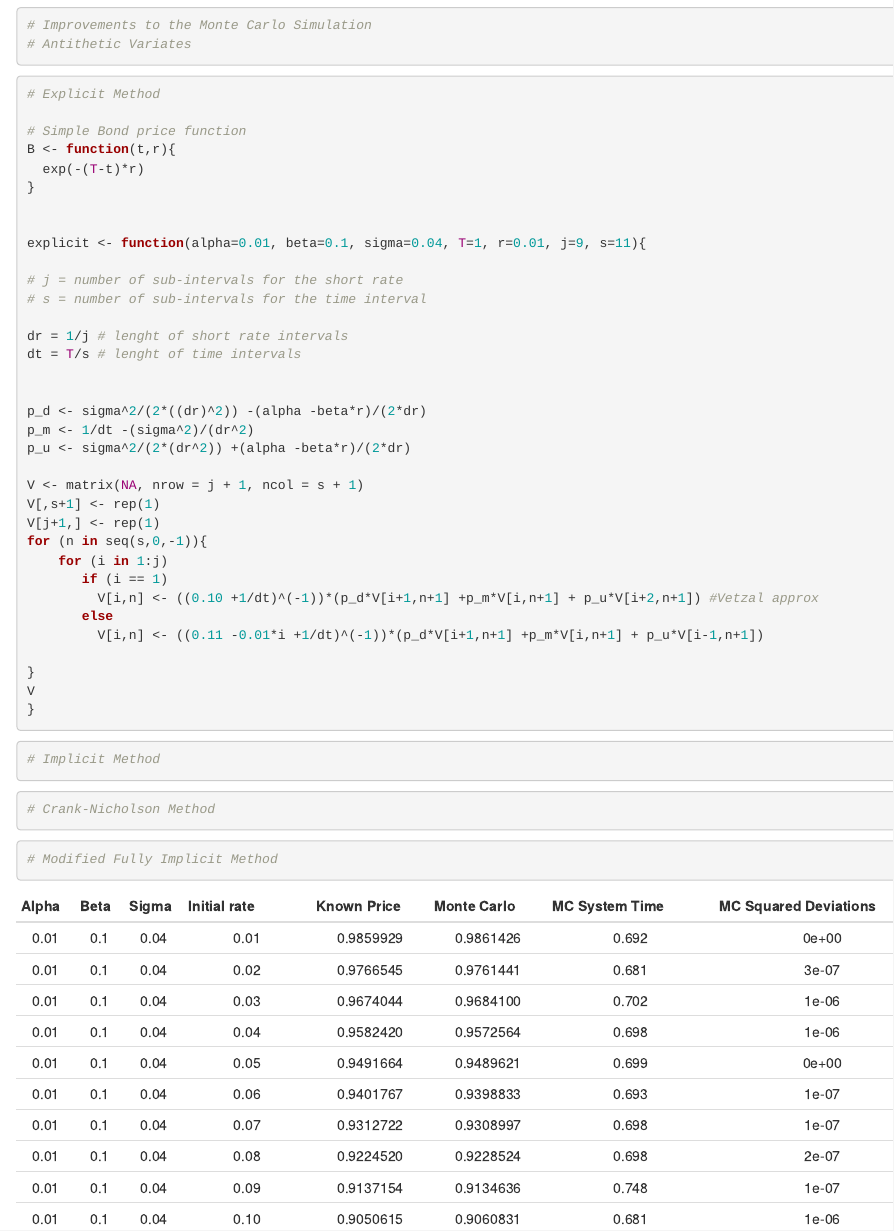
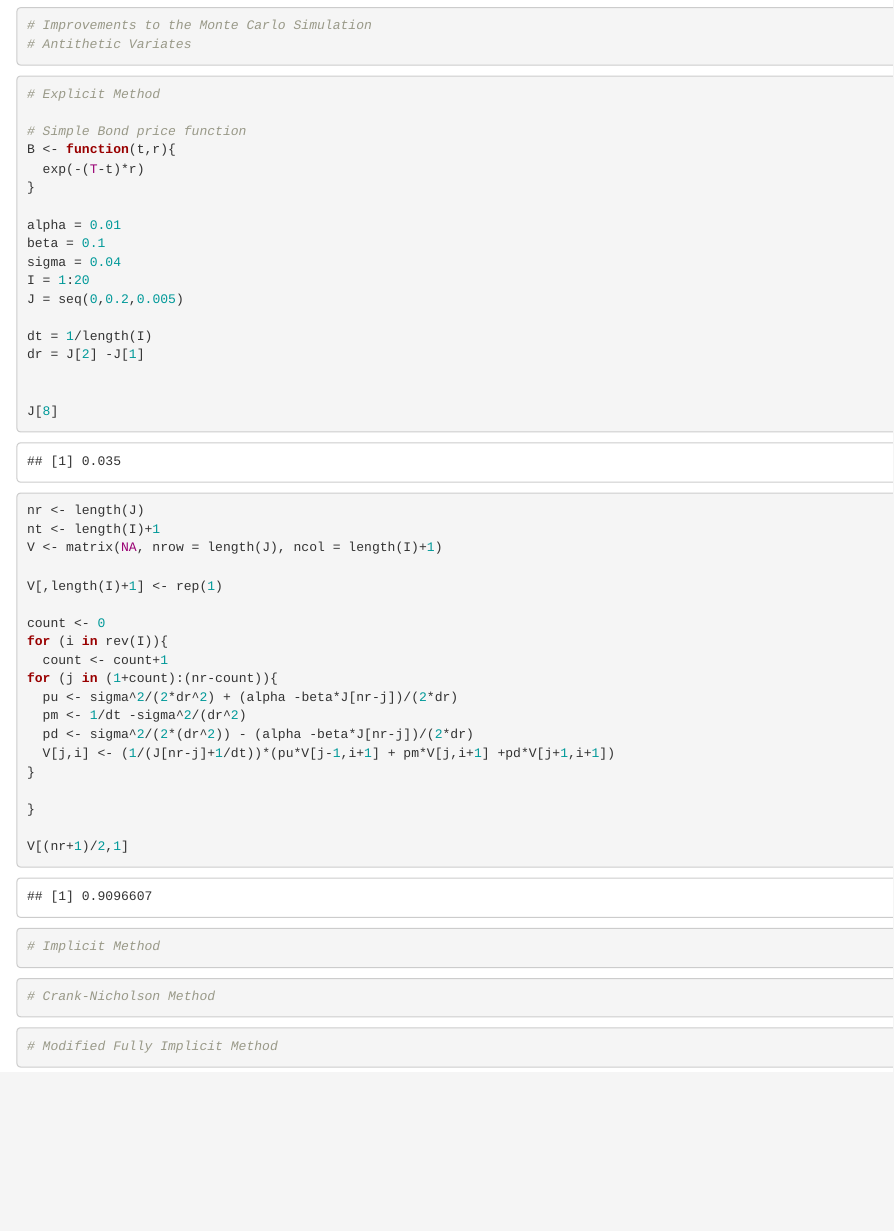
Before and after one commit to ValentineChisango/SM1-VGV-2018, an R Markdown document (ZCB Pricing .Rmd): the page in a window 1100 px wide, from 840 px down. Rendered offline with R 4.5, knitr and Pandoc, with nearby package versions; code that draws random numbers runs with fixed seeds of ours.

Commit message:
New explicit example

````diff
--- a/ZCB Pricing .Rmd
+++ b/ZCB Pricing .Rmd
@@ -67,33 +67,36 @@ B <- function(t,r){
   exp(-(T-t)*r)
 }
 
+alpha = 0.01
+beta = 0.1
+sigma = 0.04
+I = 1:20
+J = seq(0,0.2,0.005)
 
-explicit <- function(alpha=0.01, beta=0.1, sigma=0.04, T=1, r=0.01, j=9, s=11){
-
-# j = number of sub-intervals for the short rate
-# s = number of sub-intervals for the time interval
-
-dr = 1/j # lenght of short rate intervals
-dt = T/s # lenght of time intervals
+dt = 1/length(I)
+dr = J[2] -J[1]
 
 
-p_d <- sigma^2/(2*((dr)^2)) -(alpha -beta*r)/(2*dr)
-p_m <- 1/dt -(sigma^2)/(dr^2)
-p_u <- sigma^2/(2*(dr^2)) +(alpha -beta*r)/(2*dr)
+J[8]
+nr <- length(J)
+nt <- length(I)+1
+V <- matrix(NA, nrow = length(J), ncol = length(I)+1)
 
-V <- matrix(NA, nrow = j + 1, ncol = s + 1)
-V[,s+1] <- rep(1)
-V[j+1,] <- rep(1)
-for (n in seq(s,0,-1)){
-    for (i in 1:j)
-       if (i == 1)
-         V[i,n] <- ((0.10 +1/dt)^(-1))*(p_d*V[i+1,n+1] +p_m*V[i,n+1] + p_u*V[i+2,n+1]) #Vetzal approx
-       else
-         V[i,n] <- ((0.11 -0.01*i +1/dt)^(-1))*(p_d*V[i+1,n+1] +p_m*V[i,n+1] + p_u*V[i-1,n+1])
+V[,length(I)+1] <- rep(1)
+
+count <- 0
+for (i in rev(I)){
+  count <- count+1
+for (j in (1+count):(nr-count)){
+  pu <- sigma^2/(2*dr^2) + (alpha -beta*J[nr-j])/(2*dr)
+  pm <- 1/dt -sigma^2/(dr^2)
+  pd <- sigma^2/(2*(dr^2)) - (alpha -beta*J[nr-j])/(2*dr)
+  V[j,i] <- (1/(J[nr-j]+1/dt))*(pu*V[j-1,i+1] + pm*V[j,i+1] +pd*V[j+1,i+1])
+}
 
 }
-V
-}
+
+V[(nr+1)/2,1]
 
 
 ```
````
